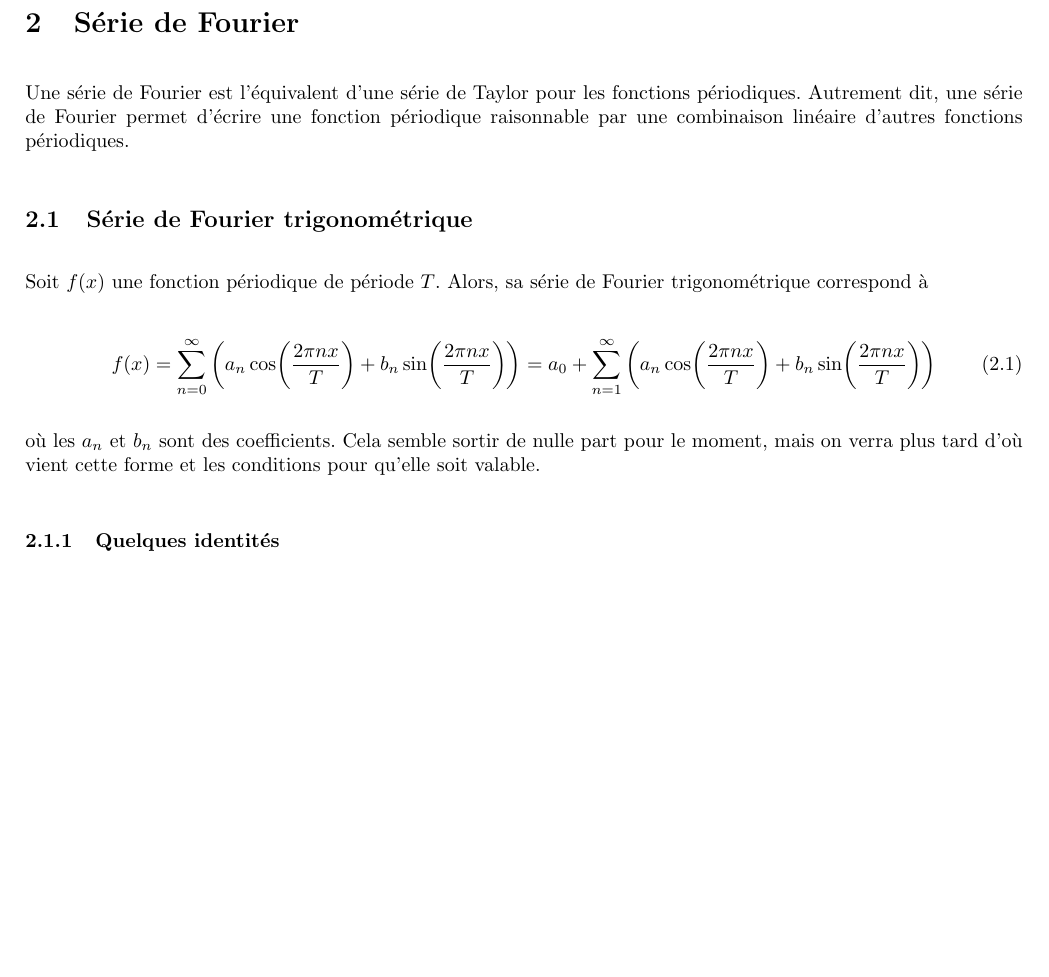
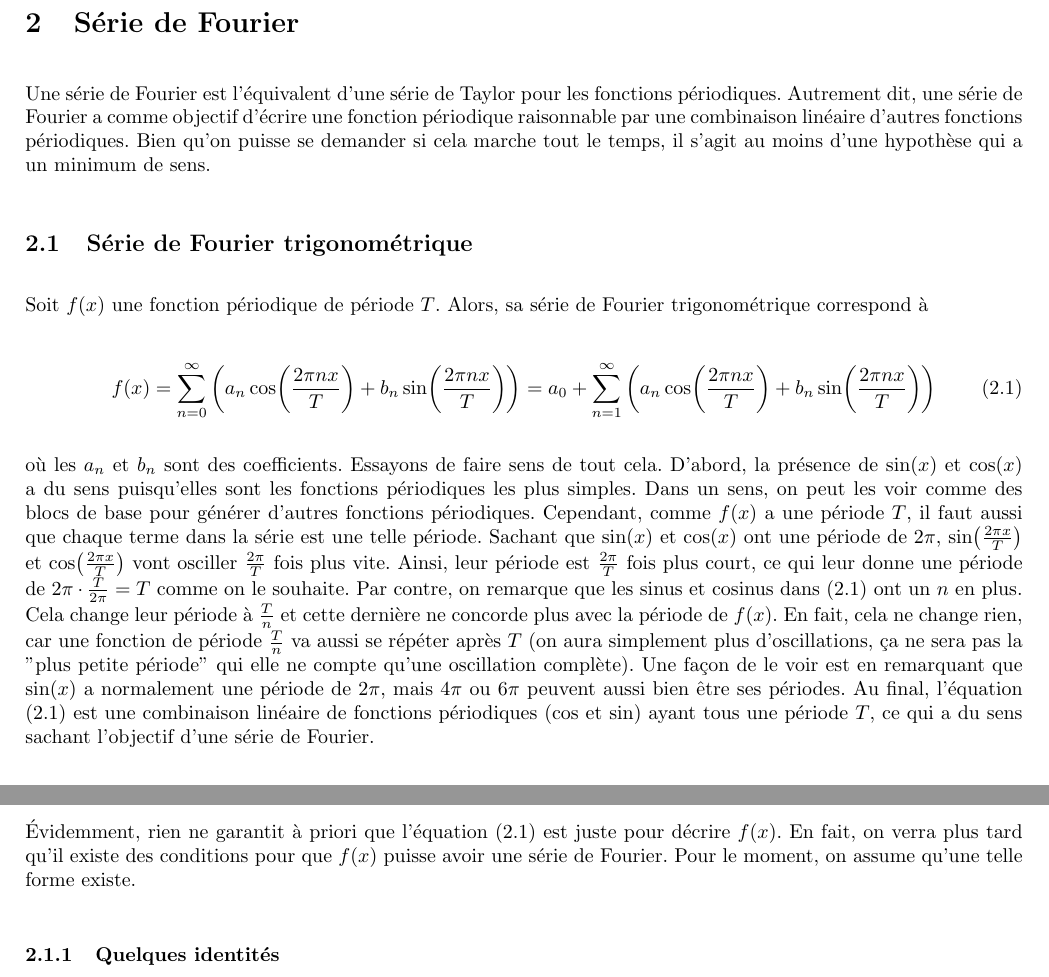
Before and after one commit to MathiB123/visualizer, a LaTeX document (Théorie/main.tex, which reads Théorie/chapitres/series_fourier.tex): part of page 5 of 11 before the commit and two parts of pages 5 and 6 of 12 after it, the two joined at a grey line, cut so that both start at the same text, the shorter picture padded with empty space. Compiled offline with pdfLaTeX.

Commit message:
Plus d'explications sur la forme de série de fourier

```diff
--- a/Théorie/chapitres/series_fourier.tex
+++ b/Théorie/chapitres/series_fourier.tex
@@ -1,5 +1,5 @@
 \section{Série de Fourier}
-Une série de Fourier est l'équivalent d'une série de Taylor pour les fonctions périodiques. Autrement dit, une série de Fourier permet d'écrire une fonction périodique raisonnable par une combinaison linéaire d'autres fonctions périodiques.
+Une série de Fourier est l'équivalent d'une série de Taylor pour les fonctions périodiques. Autrement dit, une série de Fourier a comme objectif d'écrire une fonction périodique raisonnable par une combinaison linéaire d'autres fonctions périodiques. Bien qu'on puisse se demander si cela marche tout le temps, il s'agit au moins d'une hypothèse qui a un minimum de sens.
 
 \subsection{Série de Fourier trigonométrique}
 Soit $f(x)$ une fonction périodique de période $T$. Alors, sa série de Fourier trigonométrique correspond à
@@ -8,7 +8,9 @@ Soit $f(x)$ une fonction périodique de période $T$. Alors, sa série de Fourie
     f(x) = \sum_{n=0}^{\infty}\left(a_n\cos(\frac{2\pi n x}{T}) + b_n\sin(\frac{2\pi n x}{T})\right) = a_0 + \sum_{n=1}^{\infty}\left(a_n\cos(\frac{2\pi n x}{T}) + b_n\sin(\frac{2\pi n x}{T})\right)
 \end{equation}
 
-où les $a_n$ et $b_n$ sont des coefficients. Cela semble sortir de nulle part pour le moment, mais on verra plus tard d'où vient cette forme et les conditions pour qu'elle soit valable.
+où les $a_n$ et $b_n$ sont des coefficients. Essayons de faire sens de tout cela. D'abord, la présence de $\sin(x)$ et $\cos(x)$ a du sens puisqu'elles sont les fonctions périodiques les plus simples. Dans un sens, on peut les voir comme des blocs de base pour générer d'autres fonctions périodiques. Cependant, comme $f(x)$ a une période $T$, il faut aussi que chaque terme dans la série est une telle période. Sachant que $\sin(x)$ et $\cos(x)$ ont une période de $2\pi$, $\sin(\frac{2\pi x}{T})$ et $\cos(\frac{2\pi x}{T})$ vont osciller $\frac{2\pi}{T}$ fois plus vite. Ainsi, leur période est $\frac{2\pi}{T}$ fois plus court, ce qui leur donne une période de $2\pi \cdot \frac{T}{2\pi} = T$ comme on le souhaite. Par contre, on remarque que les sinus et cosinus dans (2.1) ont un $n$ en plus. Cela change leur période à $\frac{T}{n}$ et cette dernière ne concorde plus avec la période de $f(x)$. En fait, cela ne change rien, car une fonction de période $\frac{T}{n}$ va aussi se répéter après $T$ (on aura simplement plus d'oscillations, ça ne sera pas la "plus petite période" qui elle ne compte qu'une oscillation complète). Une façon de le voir est en remarquant que $\sin(x)$ a normalement une période de $2\pi$, mais $4\pi$ ou $6\pi$ peuvent aussi bien être ses périodes. Au final, l'équation (2.1) est une combinaison linéaire de fonctions périodiques (cos et sin) ayant tous une période $T$, ce qui a du sens sachant l'objectif d'une série de Fourier.
+
+Évidemment, rien ne garantit à priori que l'équation (2.1) est juste pour décrire $f(x)$. En fait, on verra plus tard qu'il existe des conditions pour que $f(x)$ puisse avoir une série de Fourier. Pour le moment, on assume qu'une telle forme existe.
 
 \subsubsection{Quelques identités}
 Pour des entiers $n$ et $m$ dans $\mathbb{N}$, on souhaite calculer l'intégrale suivante :
```
Also changed, not shown: Théorie/main.pdf, Théorie/chapitres/series_fourier.tex (2 more changed lines), 4 other files.
